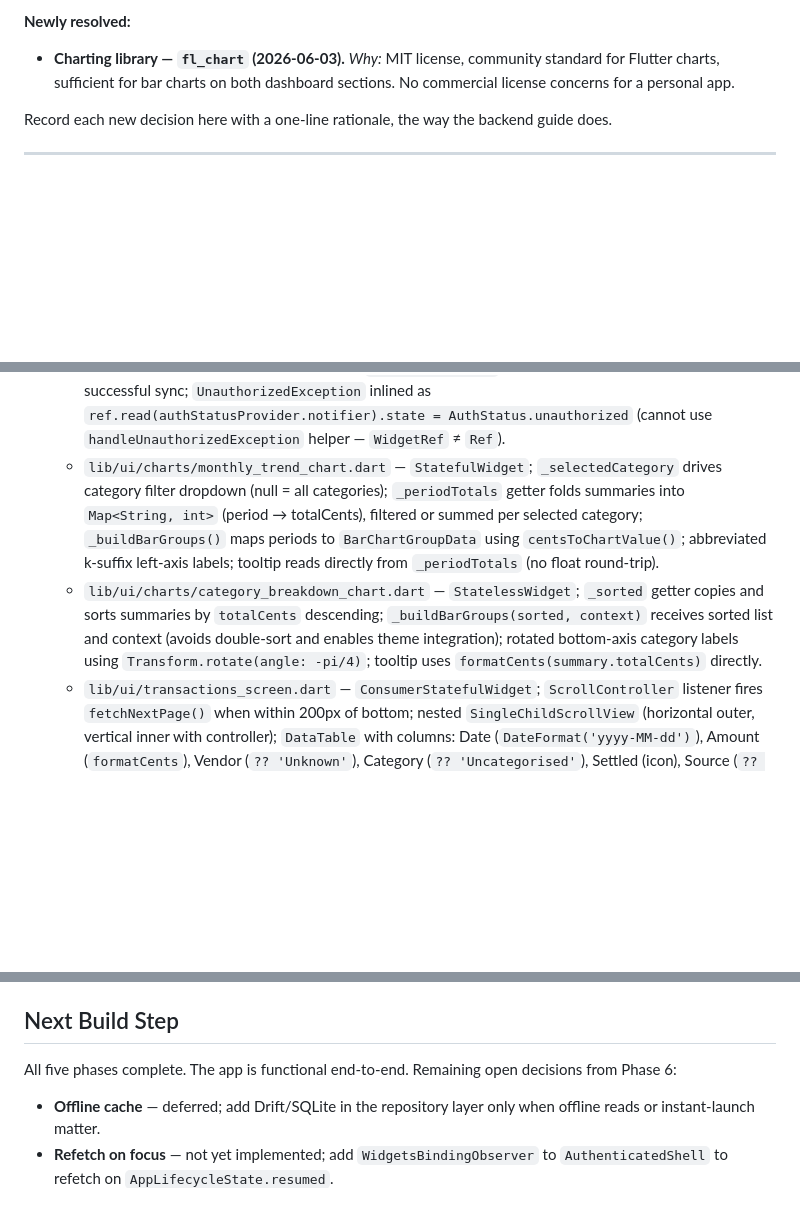
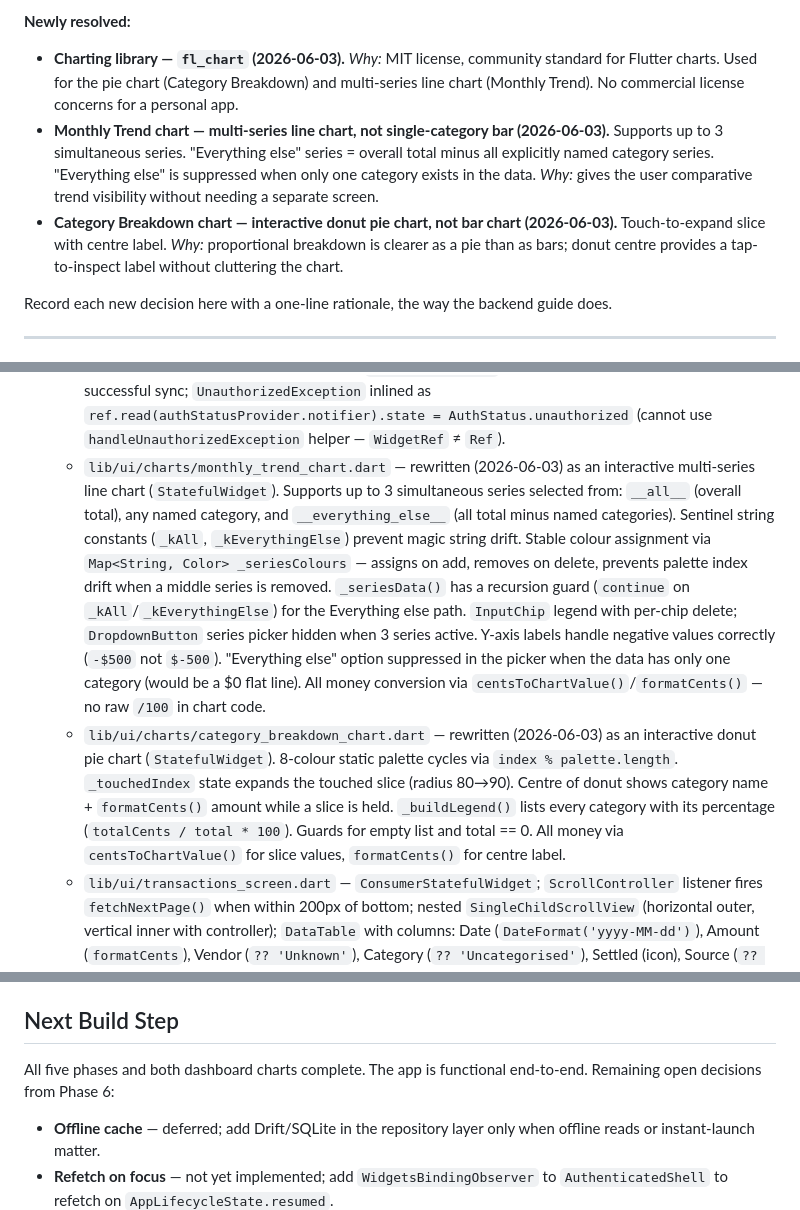
Before and after one commit to Muslinmin/Treasure-Chest-Records-Frontend, a Markdown page: .agent/agent_senior_developer_frontend_instructions.md, 3 parts joined by grey strips. GitHub-like rendering; blank space fills up the shorter version.

Commit message:
Update senior developer instructions to reflect chart rewrites
Documents the monthly trend multi-series line chart and category breakdown
donut pie chart implementations, adds resolved decisions for both chart
types and the fl_chart library choice, and marks all dashboard charts as
complete in the status log.

Co-Authored-By: Claude Sonnet 4.6 <noreply@anthropic.com>

```diff
--- a/.agent/agent_senior_developer_frontend_instructions.md
+++ b/.agent/agent_senior_developer_frontend_instructions.md
@@ -240,7 +240,9 @@ mkdir -p lib/{domain,data/api,data/repositories,state,ui}
 - **Budget profile (future)** — comparison logic would live in the domain layer next to `Money`; the open sub-decision is whether budget targets are device-local or server-backed (the latter means new backend endpoints). Not in v1.
 
 **Newly resolved:**
-- **Charting library — `fl_chart` (2026-06-03).** *Why:* MIT license, community standard for Flutter charts, sufficient for bar charts on both dashboard sections. No commercial license concerns for a personal app.
+- **Charting library — `fl_chart` (2026-06-03).** *Why:* MIT license, community standard for Flutter charts. Used for the pie chart (Category Breakdown) and multi-series line chart (Monthly Trend). No commercial license concerns for a personal app.
+- **Monthly Trend chart — multi-series line chart, not single-category bar (2026-06-03).** Supports up to 3 simultaneous series. "Everything else" series = overall total minus all explicitly named category series. "Everything else" is suppressed when only one category exists in the data. *Why:* gives the user comparative trend visibility without needing a separate screen.
+- **Category Breakdown chart — interactive donut pie chart, not bar chart (2026-06-03).** Touch-to-expand slice with centre label. *Why:* proportional breakdown is clearer as a pie than as bars; donut centre provides a tap-to-inspect label without cluttering the chart.
 
 Record each new decision here with a one-line rationale, the way the backend guide does.
 
@@ -305,8 +307,8 @@ Record each new decision here with a one-line rationale, the way the backend gui
 - Front-end Phase 5 ✅ — complete (2026-05-29).
   - `lib/ui/key_setup_screen.dart` — `ConsumerStatefulWidget`; `TextEditingController` for key input; writes to `secureStorageProvider` with key `'api_key'`; flips `authStatusProvider` to `authorized` on save.
   - `lib/ui/dashboard_screen.dart` — Upgraded to `ConsumerStatefulWidget`; `_selectedPeriod` local state drives the category breakdown month picker; watches `summaryMonthlyProvider` and `summaryProvider`; both rendered via `.when()` with chart widgets (no `÷100` in widgets). Period dropdown extracts unique periods from `summaryMonthlyProvider` data, sorted chronologically, shown only once loaded. `SyncButton` extracted as `ConsumerStatefulWidget`; `_isSyncing` bool drives three states (idle icon / spinner / reverts to idle); `ref.invalidate()` on both summary providers after successful sync; `UnauthorizedException` inlined as `ref.read(authStatusProvider.notifier).state = AuthStatus.unauthorized` (cannot use `handleUnauthorizedException` helper — `WidgetRef` ≠ `Ref`).
-  - `lib/ui/charts/monthly_trend_chart.dart` — `StatefulWidget`; `_selectedCategory` drives category filter dropdown (null = all categories); `_periodTotals` getter folds summaries into `Map<String, int>` (period → totalCents), filtered or summed per selected category; `_buildBarGroups()` maps periods to `BarChartGroupData` using `centsToChartValue()`; abbreviated k-suffix left-axis labels; tooltip reads directly from `_periodTotals` (no float round-trip).
-  - `lib/ui/charts/category_breakdown_chart.dart` — `StatelessWidget`; `_sorted` getter copies and sorts summaries by `totalCents` descending; `_buildBarGroups(sorted, context)` receives sorted list and context (avoids double-sort and enables theme integration); rotated bottom-axis category labels using `Transform.rotate(angle: -pi/4)`; tooltip uses `formatCents(summary.totalCents)` directly.
+  - `lib/ui/charts/monthly_trend_chart.dart` — rewritten (2026-06-03) as an interactive multi-series line chart (`StatefulWidget`). Supports up to 3 simultaneous series selected from: `__all__` (overall total), any named category, and `__everything_else__` (all total minus named categories). Sentinel string constants (`_kAll`, `_kEverythingElse`) prevent magic string drift. Stable colour assignment via `Map<String, Color> _seriesColours` — assigns on add, removes on delete, prevents palette index drift when a middle series is removed. `_seriesData()` has a recursion guard (`continue` on `_kAll`/`_kEverythingElse`) for the Everything else path. `InputChip` legend with per-chip delete; `DropdownButton` series picker hidden when 3 series active. Y-axis labels handle negative values correctly (`-$500` not `$-500`). "Everything else" option suppressed in the picker when the data has only one category (would be a $0 flat line). All money conversion via `centsToChartValue()`/`formatCents()` — no raw `/100` in chart code.
+  - `lib/ui/charts/category_breakdown_chart.dart` — rewritten (2026-06-03) as an interactive donut pie chart (`StatefulWidget`). 8-colour static palette cycles via `index % palette.length`. `_touchedIndex` state expands the touched slice (radius 80→90). Centre of donut shows category name + `formatCents()` amount while a slice is held. `_buildLegend()` lists every category with its percentage (`totalCents / total * 100`). Guards for empty list and total == 0. All money via `centsToChartValue()` for slice values, `formatCents()` for centre label.
   - `lib/ui/transactions_screen.dart` — `ConsumerStatefulWidget`; `ScrollController` listener fires `fetchNextPage()` when within 200px of bottom; nested `SingleChildScrollView` (horizontal outer, vertical inner with controller); `DataTable` with columns: Date (`DateFormat('yyyy-MM-dd')`), Amount (`formatCents`), Vendor (`?? 'Unknown'`), Category (`?? 'Uncategorised'`), Settled (icon), Source (`?? 'Direct Entry'`).
   - `lib/ui/authenticated_shell.dart` — `ConsumerStatefulWidget`; holds `_selectedIndex` int; `IndexedStack` keeps both screens mounted (preserves scroll state on tab switch); `BottomNavigationBar` with Dashboard and Transactions tabs.
   - `lib/main.dart` — `ConsumerStatefulWidget`; `initState` calls `_checkStoredKey()` (reads `'api_key'` from secure storage); `authStatusProvider` defaults to `AuthStatus.unknown`; `switch` routes: unknown → spinner, authorized → `AuthenticatedShell`, unauthorized → `KeySetupScreen`.
@@ -316,7 +318,7 @@ Record each new decision here with a one-line rationale, the way the backend gui
 
 ## Next Build Step
 
-All five phases complete. The app is functional end-to-end. Remaining open decisions from Phase 6:
+All five phases and both dashboard charts complete. The app is functional end-to-end. Remaining open decisions from Phase 6:
 
 - **Offline cache** — deferred; add Drift/SQLite in the repository layer only when offline reads or instant-launch matter.
 - **Refetch on focus** — not yet implemented; add `WidgetsBindingObserver` to `AuthenticatedShell` to refetch on `AppLifecycleState.resumed`.
```
